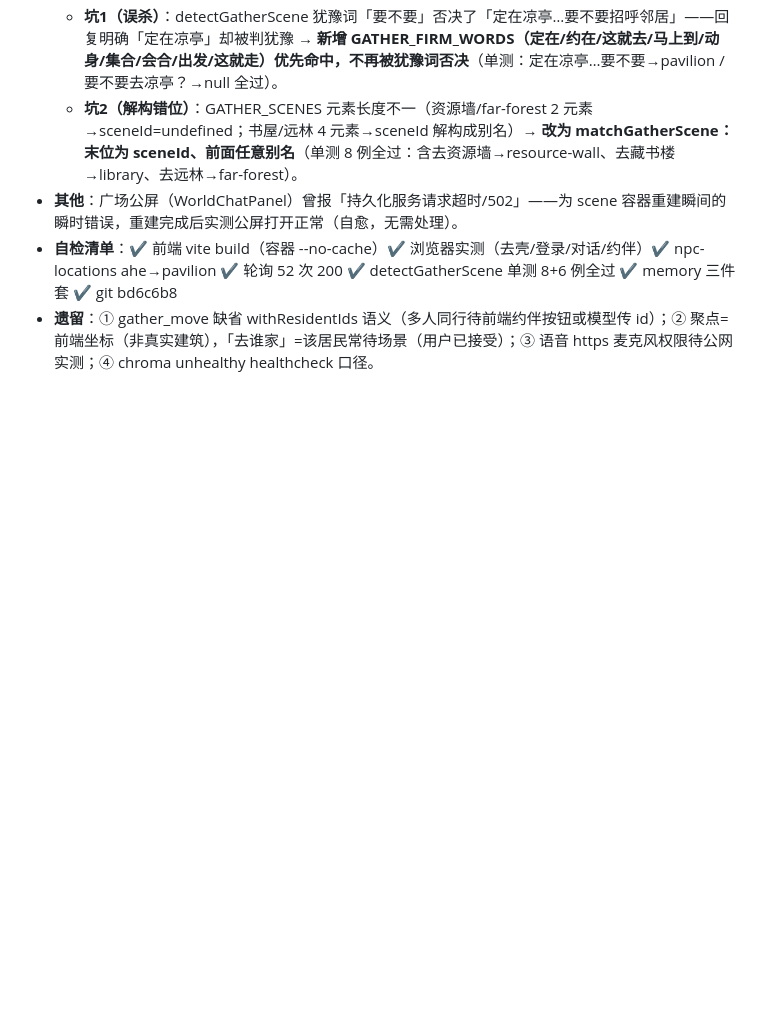
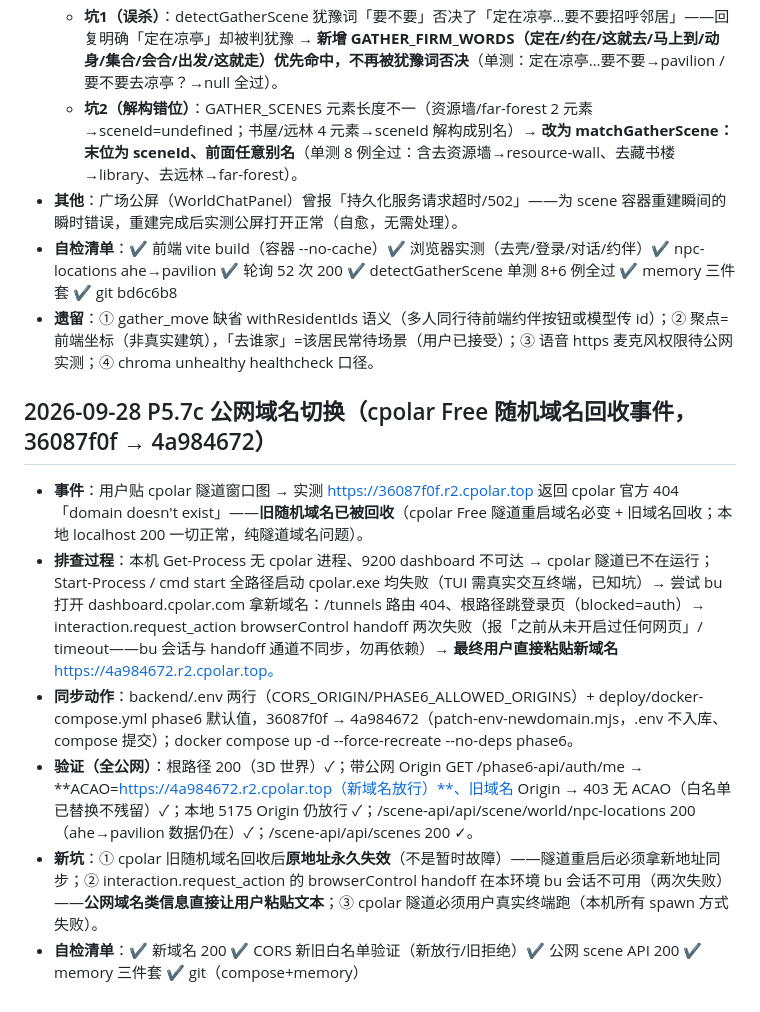
Before and after one commit to YCKIN777/virtual-utopia, a Markdown page: memory-log.md, the part around the change. Rendered like a GitHub page; blank space fills up the shorter version.

Commit message:
memory: P5.7c 公网域名切换记录

```diff
--- a/memory-log.md
+++ b/memory-log.md
@@ -1731,3 +1731,10 @@ ode scripts/start-all.mjs stop|status。**关键坑：detached 子进程必须 c
 - **其他**：广场公屏（WorldChatPanel）曾报「持久化服务请求超时/502」——为 scene 容器重建瞬间的瞬时错误，重建完成后实测公屏打开正常（自愈，无需处理）。
 - **自检清单**：✔ 前端 vite build（容器 --no-cache）✔ 浏览器实测（去壳/登录/对话/约伴）✔ npc-locations ahe→pavilion ✔ 轮询 52 次 200 ✔ detectGatherScene 单测 8+6 例全过 ✔ memory 三件套 ✔ git bd6c6b8
 - **遗留**：① gather_move 缺省 withResidentIds 语义（多人同行待前端约伴按钮或模型传 id）；② 聚点=前端坐标（非真实建筑），「去谁家」=该居民常待场景（用户已接受）；③ 语音 https 麦克风权限待公网实测；④ chroma unhealthy healthcheck 口径。
+## 2026-09-28 P5.7c 公网域名切换（cpolar Free 随机域名回收事件，36087f0f → 4a984672）
+- **事件**：用户贴 cpolar 隧道窗口图 → 实测 https://36087f0f.r2.cpolar.top 返回 cpolar 官方 404「domain doesn't exist」——**旧随机域名已被回收**（cpolar Free 隧道重启域名必变 + 旧域名回收；本地 localhost 200 一切正常，纯隧道域名问题）。
+- **排查过程**：本机 Get-Process 无 cpolar 进程、9200 dashboard 不可达 → cpolar 隧道已不在运行；Start-Process / cmd start 全路径启动 cpolar.exe 均失败（TUI 需真实交互终端，已知坑）→ 尝试 bu 打开 dashboard.cpolar.com 拿新域名：/tunnels 路由 404、根路径跳登录页（blocked=auth）→ interaction.request_action browserControl handoff 两次失败（报「之前从未开启过任何网页」/ timeout——bu 会话与 handoff 通道不同步，勿再依赖）→ **最终用户直接粘贴新域名** https://4a984672.r2.cpolar.top。
+- **同步动作**：backend/.env 两行（CORS_ORIGIN/PHASE6_ALLOWED_ORIGINS）+ deploy/docker-compose.yml phase6 默认值，36087f0f → 4a984672（patch-env-newdomain.mjs，.env 不入库、compose 提交）；docker compose up -d --force-recreate --no-deps phase6。
+- **验证（全公网）**：根路径 200（3D 世界）✓；带公网 Origin GET /phase6-api/auth/me → **ACAO=https://4a984672.r2.cpolar.top（新域名放行）**、旧域名 Origin → 403 无 ACAO（白名单已替换不残留）✓；本地 5175 Origin 仍放行 ✓；/scene-api/api/scene/world/npc-locations 200（ahe→pavilion 数据仍在）✓；/scene-api/api/scenes 200 ✓。
+- **新坑**：① cpolar 旧随机域名回收后**原地址永久失效**（不是暂时故障）——隧道重启后必须拿新地址同步；② interaction.request_action 的 browserControl handoff 在本环境 bu 会话不可用（两次失败）——**公网域名类信息直接让用户粘贴文本**；③ cpolar 隧道必须用户真实终端跑（本机所有 spawn 方式失败）。
+- **自检清单**：✔ 新域名 200 ✔ CORS 新旧白名单验证（新放行/旧拒绝）✔ 公网 scene API 200 ✔ memory 三件套 ✔ git（compose+memory）
```
Also changed, not shown: memory-core.md (+4 -0 lines), memory-modules.md (+3 -0 lines).
